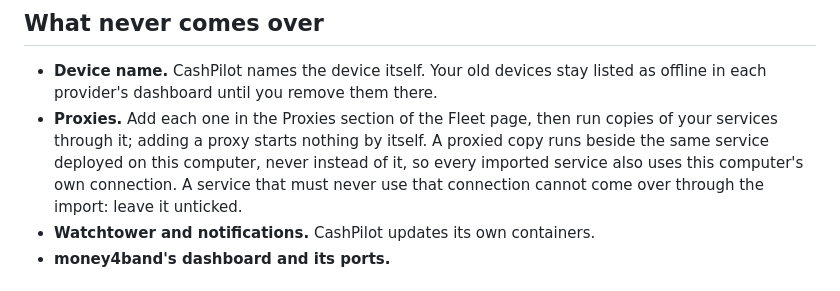
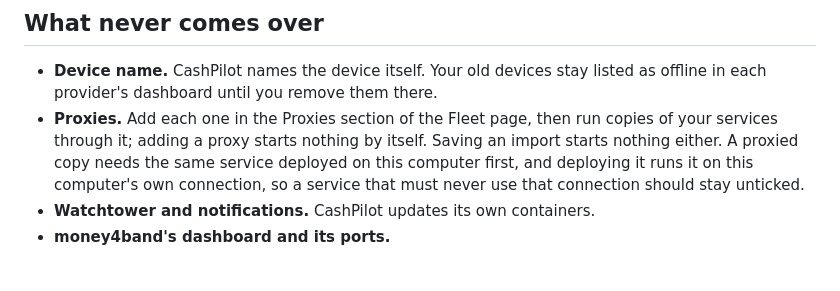
Before and after one commit to GeiserX/CashPilot-Desktop, a Markdown page: docs/migrate/money4band.md, the part around the change. GitHub-like rendering.

```diff
--- a/docs/migrate/money4band.md
+++ b/docs/migrate/money4band.md
@@ -81,10 +81,10 @@ Any other app is listed as "CashPilot has no such service".
   listed as offline in each provider's dashboard until you remove them there.
 - **Proxies.** Add each one in the Proxies section of the Fleet page, then run
   copies of your services through it; adding a proxy starts nothing by itself.
-  A proxied copy runs beside the same service deployed on this computer, never
-  instead of it, so every imported service also uses this computer's own
-  connection. A service that must never use that connection cannot come over
-  through the import: leave it unticked.
+  Saving an import starts nothing either. A proxied copy needs the same service
+  deployed on this computer first, and deploying it runs it on this computer's
+  own connection, so a service that must never use that connection should stay
+  unticked.
 - **Watchtower and notifications.** CashPilot updates its own containers.
 - **money4band's dashboard and its ports.**
 
```
Also changed, not shown: docs/migrate/internetincome.md (+4 -4 lines).
